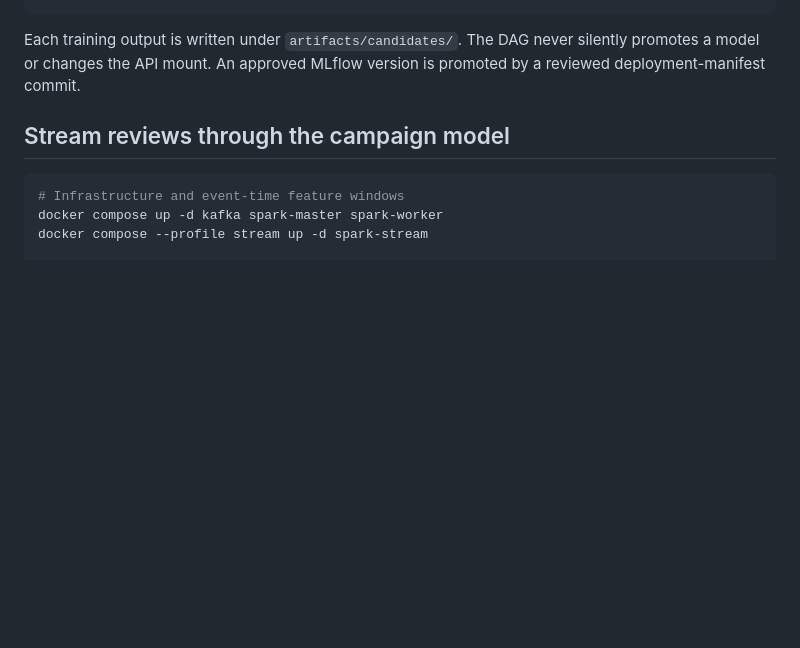
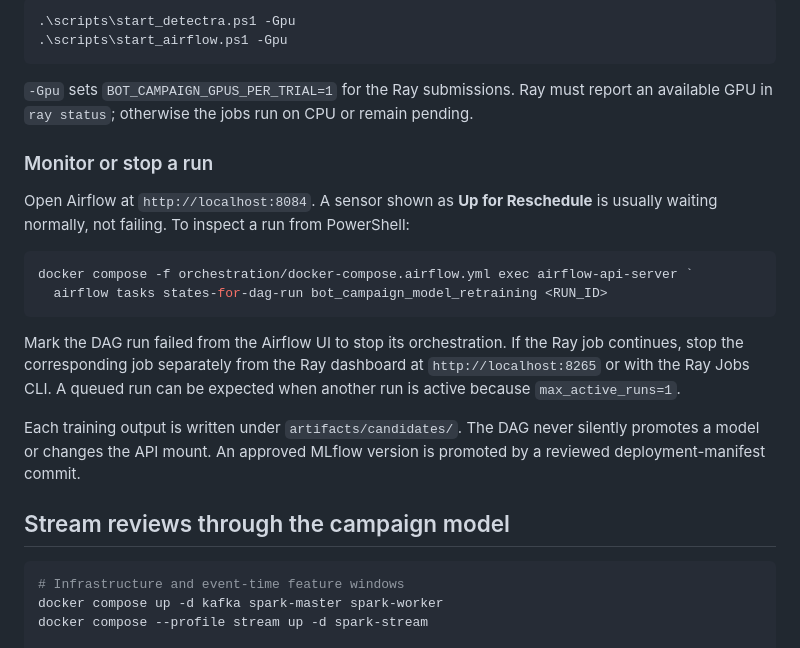
Before and after one commit to njchathura-boop/Bot-Review-Campaign, a Markdown page: README.md, the part around one of its changes. Rendered like a GitHub page; blank space fills up the shorter version.

````diff
--- a/README.md
+++ b/README.md
@@ -463,3 +506,25 @@ temporal ETL + campaign split generation
+```powershell
+.\scripts\start_detectra.ps1 -Gpu
+.\scripts\start_airflow.ps1 -Gpu
+```
+
+`-Gpu` sets `BOT_CAMPAIGN_GPUS_PER_TRIAL=1` for the Ray submissions. Ray must report
+an available GPU in `ray status`; otherwise the jobs run on CPU or remain pending.
+
+### Monitor or stop a run
+
+Open Airflow at `http://localhost:8084`. A sensor shown as **Up for Reschedule** is
+usually waiting normally, not failing. To inspect a run from PowerShell:
+
+```powershell
+docker compose -f orchestration/docker-compose.airflow.yml exec airflow-api-server `
+  airflow tasks states-for-dag-run bot_campaign_model_retraining <RUN_ID>
+```
+
+Mark the DAG run failed from the Airflow UI to stop its orchestration. If the Ray job
+continues, stop the corresponding job separately from the Ray dashboard at
+`http://localhost:8265` or with the Ray Jobs CLI. A queued run can be expected when
+another run is active because `max_active_runs=1`.
 
 Each training output is written under `artifacts/candidates/`. The DAG never silently
 promotes a model or changes the API mount. An approved MLflow version is promoted by a
````
Also changed, not shown: other parts of README.md (+48 -5 lines).
